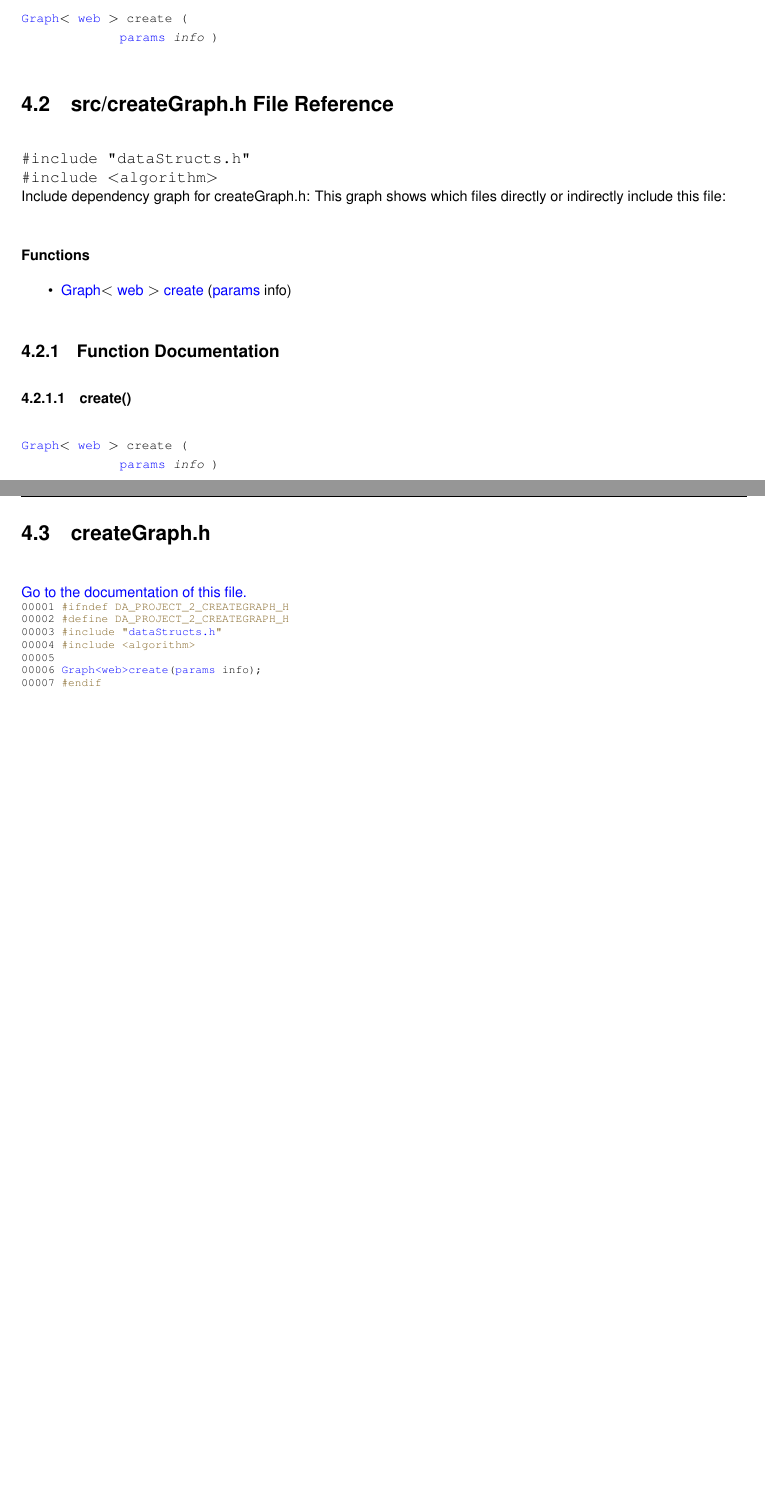
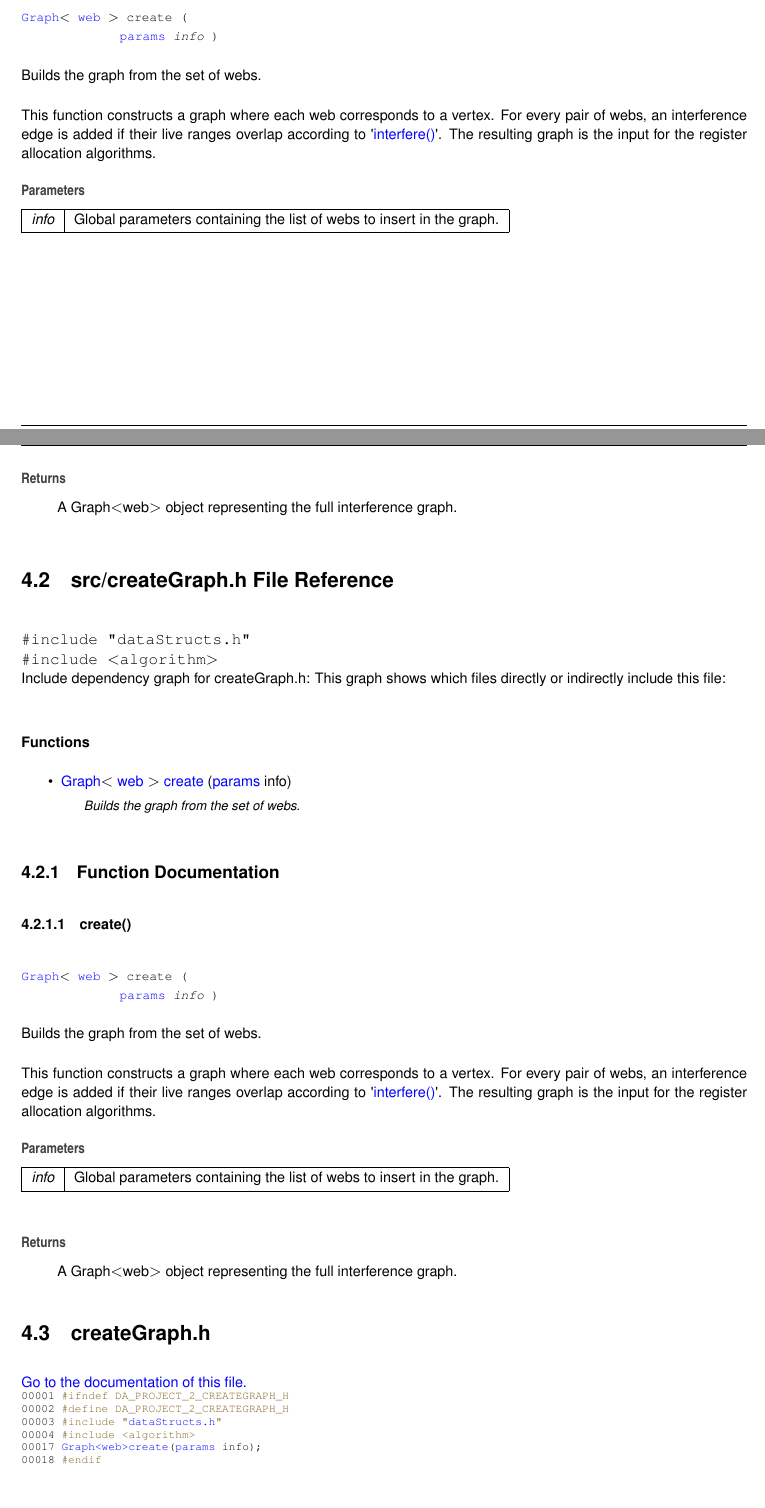
Before and after one commit to DA-T13-G3/DA_Project_2, a LaTeX thesis (docs/latex/refman.tex, which reads docs/latex/createGraph_8cpp.tex, docs/latex/createGraph_8h.tex, docs/latex/createGraph_8h_source.tex): two parts of pages 31 and 32 of 63 before the commit and two parts of pages 31 and 32 of 65 after it, joined at a grey line, cut so that both start at the same text, the shorter picture padded with empty space. Compiled offline with pdfLaTeX.

Commit message:
Added documentation for the create graph algorithm.

```diff
--- a/docs/latex/createGraph_8cpp.tex
+++ b/docs/latex/createGraph_8cpp.tex
@@ -16,3 +16,18 @@ Include dependency graph for create\+Graph.\+cpp\+:
 \index{create@{create}!createGraph.cpp@{createGraph.cpp}}
 \doxysubsubsection{\texorpdfstring{create()}{create()}}
 {\footnotesize\ttfamily \mbox{\hyperlink{classGraph}{Graph}}$<$ \mbox{\hyperlink{structweb}{web}} $>$ create (\begin{DoxyParamCaption}\item[{\mbox{\hyperlink{structparams}{params}}}]{info }\end{DoxyParamCaption})}
+
+
+
+Builds the graph from the set of webs.
+
+This function constructs a graph where each web corresponds to a vertex. For every pair of webs, an interference edge is added if their live ranges overlap according to \textquotesingle{}\doxylink{dataStructs_8cpp_a3f5dffb50eb977e07687c21b4f4130d8}{interfere()}\textquotesingle{}. The resulting graph is the input for the register allocation algorithms.
+
+
+\begin{DoxyParams}{Parameters}
+{\em info} & Global parameters containing the list of webs to insert in the graph.\\
+\hline
+\end{DoxyParams}
+\begin{DoxyReturn}{Returns}
+A Graph$<$web$>$ object representing the full interference graph.
+\end{DoxyReturn}
--- a/docs/latex/createGraph_8h.tex
+++ b/docs/latex/createGraph_8h.tex
@@ -10,7 +10,7 @@ This graph shows which files directly or indirectly include this file\+:
 \begin{DoxyCompactItemize}
 \item
 \mbox{\hyperlink{classGraph}{Graph}}$<$ \mbox{\hyperlink{structweb}{web}} $>$ \mbox{\hyperlink{createGraph_8h_a1d2a75240c8e4e9df54c6e98f4aed68d}{create}} (\mbox{\hyperlink{structparams}{params}} info)
-\end{DoxyCompactItemize}
+\begin{DoxyCompactList}\small\item\em Builds the graph from the set of webs. \end{DoxyCompactList}\end{DoxyCompactItemize}
 
 
 \doxysubsection{Function Documentation}
@@ -19,3 +19,18 @@ This graph shows which files directly or indirectly include this file\+:
 \index{create@{create}!createGraph.h@{createGraph.h}}
 \doxysubsubsection{\texorpdfstring{create()}{create()}}
 {\footnotesize\ttfamily \mbox{\hyperlink{classGraph}{Graph}}$<$ \mbox{\hyperlink{structweb}{web}} $>$ create (\begin{DoxyParamCaption}\item[{\mbox{\hyperlink{structparams}{params}}}]{info }\end{DoxyParamCaption})}
+
+
+
+Builds the graph from the set of webs.
+
+This function constructs a graph where each web corresponds to a vertex. For every pair of webs, an interference edge is added if their live ranges overlap according to \textquotesingle{}\doxylink{dataStructs_8cpp_a3f5dffb50eb977e07687c21b4f4130d8}{interfere()}\textquotesingle{}. The resulting graph is the input for the register allocation algorithms.
+
+
+\begin{DoxyParams}{Parameters}
+{\em info} & Global parameters containing the list of webs to insert in the graph.\\
+\hline
+\end{DoxyParams}
+\begin{DoxyReturn}{Returns}
+A Graph$<$web$>$ object representing the full interference graph.
+\end{DoxyReturn}
--- a/docs/latex/createGraph_8h_source.tex
+++ b/docs/latex/createGraph_8h_source.tex
@@ -6,8 +6,7 @@
 \DoxyCodeLine{00002\ \textcolor{preprocessor}{\#define\ DA\_PROJECT\_2\_CREATEGRAPH\_H}}
 \DoxyCodeLine{00003\ \textcolor{preprocessor}{\#include\ "{}\mbox{\hyperlink{dataStructs_8h}{dataStructs.h}}"{}}}
 \DoxyCodeLine{00004\ \textcolor{preprocessor}{\#include\ <algorithm>}}
-\DoxyCodeLine{00005\ }
-\DoxyCodeLine{00006\ \mbox{\hyperlink{classGraph}{Graph<web>}}\mbox{\hyperlink{createGraph_8h_a1d2a75240c8e4e9df54c6e98f4aed68d}{create}}(\mbox{\hyperlink{structparams}{params}}\ info);}
-\DoxyCodeLine{00007\ \textcolor{preprocessor}{\#endif}}
+\DoxyCodeLine{00017\ \mbox{\hyperlink{classGraph}{Graph<web>}}\mbox{\hyperlink{createGraph_8h_a1d2a75240c8e4e9df54c6e98f4aed68d}{create}}(\mbox{\hyperlink{structparams}{params}}\ info);}
+\DoxyCodeLine{00018\ \textcolor{preprocessor}{\#endif}}
 
 \end{DoxyCode}
```
Also changed, not shown: docs/latex/createGraph_8cpp.tex (2 more changed lines), 4 other files.
